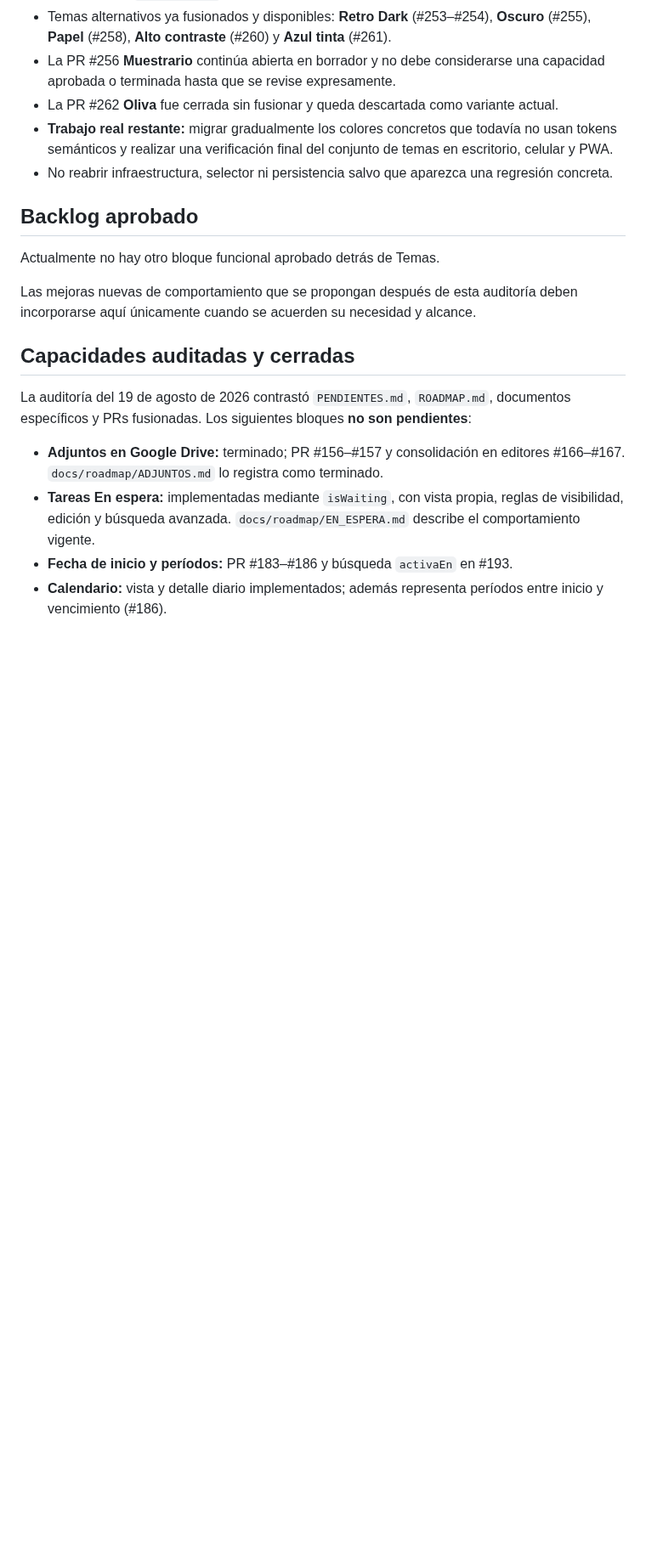
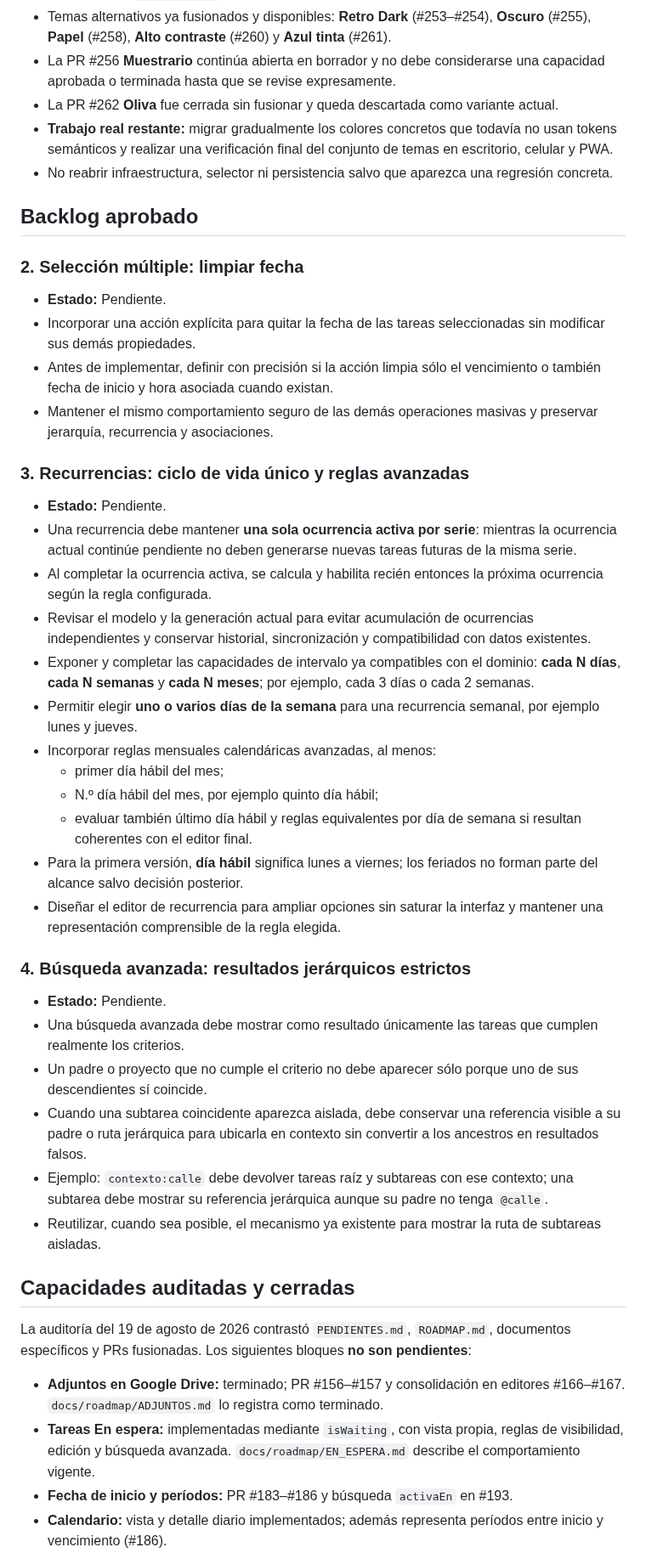
Before and after one commit to leonardotor-lm/Task-Engine-V2, a Markdown page: docs/roadmap/PENDIENTES.md, the part around the change. Shown at 85% size. Rendered like a GitHub page; blank space fills up the shorter version.

Commit message:
Add approved behavior improvements to backlog

```diff
--- a/docs/roadmap/PENDIENTES.md
+++ b/docs/roadmap/PENDIENTES.md
@@ -33,9 +33,36 @@ Antes de reconstruir una lista de pendientes desde conversaciones, notas histór
 
 ## Backlog aprobado
 
-Actualmente no hay otro bloque funcional aprobado detrás de Temas.
+### 2. Selección múltiple: limpiar fecha
 
-Las mejoras nuevas de comportamiento que se propongan después de esta auditoría deben incorporarse aquí únicamente cuando se acuerden su necesidad y alcance.
+- **Estado:** Pendiente.
+- Incorporar una acción explícita para quitar la fecha de las tareas seleccionadas sin modificar sus demás propiedades.
+- Antes de implementar, definir con precisión si la acción limpia sólo el vencimiento o también fecha de inicio y hora asociada cuando existan.
+- Mantener el mismo comportamiento seguro de las demás operaciones masivas y preservar jerarquía, recurrencia y asociaciones.
+
+### 3. Recurrencias: ciclo de vida único y reglas avanzadas
+
+- **Estado:** Pendiente.
+- Una recurrencia debe mantener **una sola ocurrencia activa por serie**: mientras la ocurrencia actual continúe pendiente no deben generarse nuevas tareas futuras de la misma serie.
+- Al completar la ocurrencia activa, se calcula y habilita recién entonces la próxima ocurrencia según la regla configurada.
+- Revisar el modelo y la generación actual para evitar acumulación de ocurrencias independientes y conservar historial, sincronización y compatibilidad con datos existentes.
+- Exponer y completar las capacidades de intervalo ya compatibles con el dominio: **cada N días**, **cada N semanas** y **cada N meses**; por ejemplo, cada 3 días o cada 2 semanas.
+- Permitir elegir **uno o varios días de la semana** para una recurrencia semanal, por ejemplo lunes y jueves.
+- Incorporar reglas mensuales calendáricas avanzadas, al menos:
+  - primer día hábil del mes;
+  - N.º día hábil del mes, por ejemplo quinto día hábil;
+  - evaluar también último día hábil y reglas equivalentes por día de semana si resultan coherentes con el editor final.
+- Para la primera versión, **día hábil** significa lunes a viernes; los feriados no forman parte del alcance salvo decisión posterior.
+- Diseñar el editor de recurrencia para ampliar opciones sin saturar la interfaz y mantener una representación comprensible de la regla elegida.
+
+### 4. Búsqueda avanzada: resultados jerárquicos estrictos
+
+- **Estado:** Pendiente.
+- Una búsqueda avanzada debe mostrar como resultado únicamente las tareas que cumplen realmente los criterios.
+- Un padre o proyecto que no cumple el criterio no debe aparecer sólo porque uno de sus descendientes sí coincide.
+- Cuando una subtarea coincidente aparezca aislada, debe conservar una referencia visible a su padre o ruta jerárquica para ubicarla en contexto sin convertir a los ancestros en resultados falsos.
+- Ejemplo: `contexto:calle` debe devolver tareas raíz y subtareas con ese contexto; una subtarea debe mostrar su referencia jerárquica aunque su padre no tenga `@calle`.
+- Reutilizar, cuando sea posible, el mecanismo ya existente para mostrar la ruta de subtareas aisladas.
 
 ## Capacidades auditadas y cerradas
 
```
